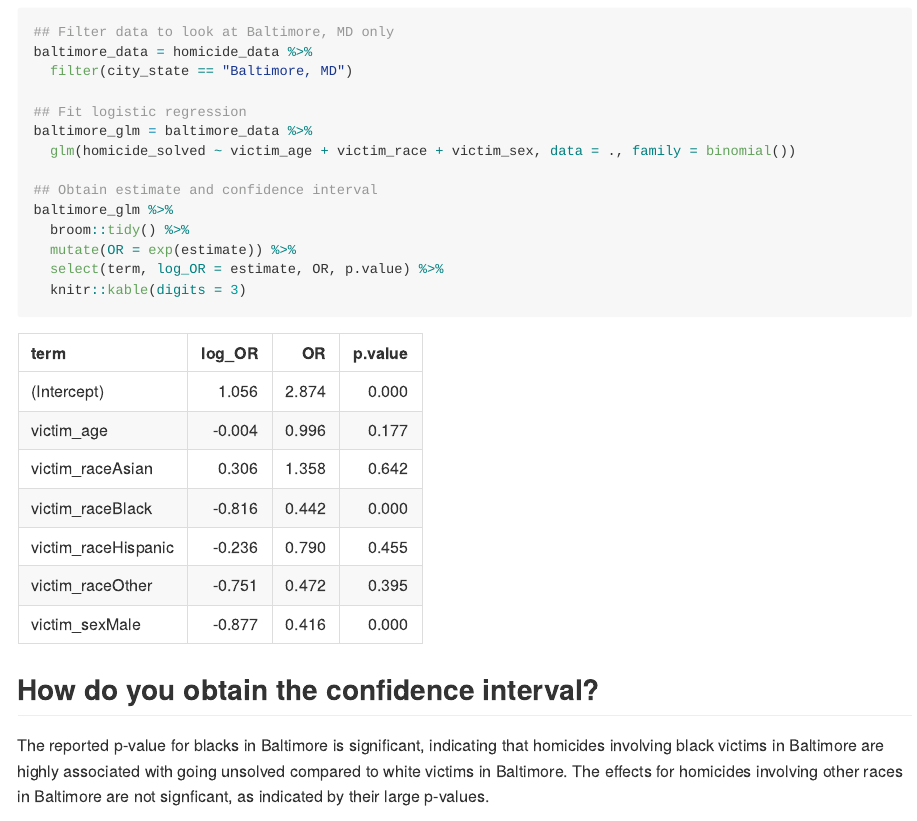
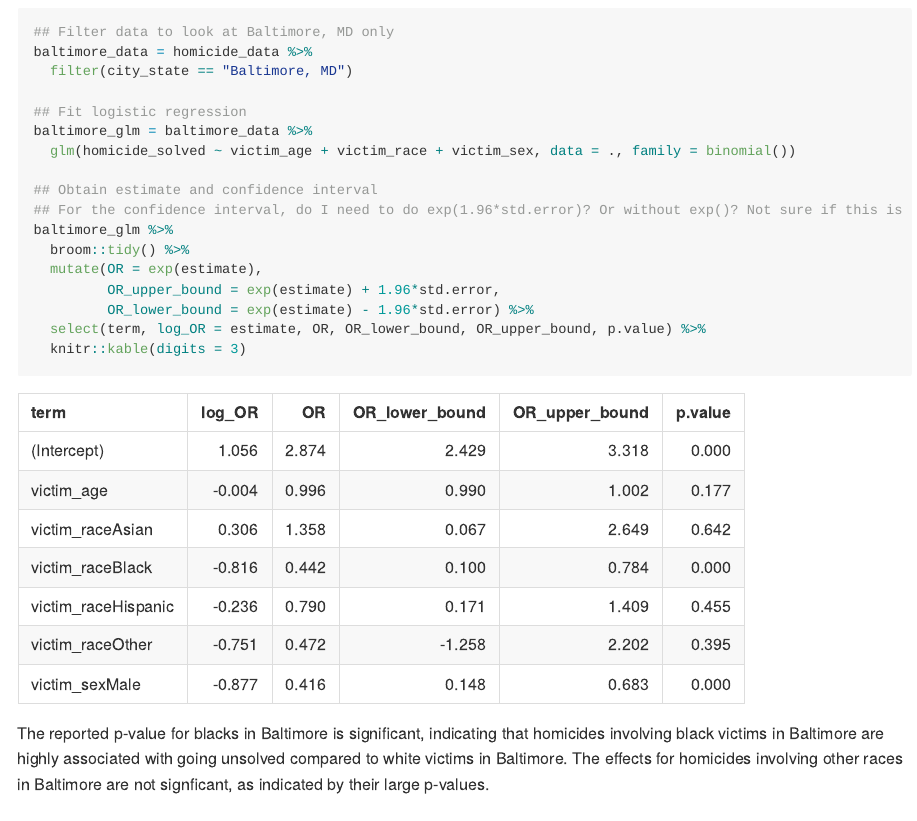
Before and after one commit to slb2240/p8105_hw6_slb2240, an R Markdown document (p8105_hw6_slb2240.Rmd): the page in a window 1100 px wide, from 720 px down. The pictures show the output file p8105_hw6_slb2240.md that the author committed with the source, drawn offline in the style of GitHub.

Commit message:
Working on confidence intervals and mapping for all cities

````diff
--- a/p8105_hw6_slb2240.Rmd
+++ b/p8105_hw6_slb2240.Rmd
@@ -46,15 +46,15 @@ baltimore_glm = baltimore_data %>%
   glm(homicide_solved ~ victim_age + victim_race + victim_sex, data = ., family = binomial())
 
 ## Obtain estimate and confidence interval
+## For the confidence interval, do I need to do exp(1.96*std.error)? Or without exp()? Not sure if this is right
 baltimore_glm %>%
   broom::tidy() %>%
-  mutate(OR = exp(estimate)) %>%
-  select(term, log_OR = estimate, OR, p.value) %>%
+  mutate(OR = exp(estimate),
+         OR_upper_bound = exp(estimate) + 1.96*std.error,
+         OR_lower_bound = exp(estimate) - 1.96*std.error) %>%
+  select(term, log_OR = estimate, OR, OR_lower_bound, OR_upper_bound, p.value) %>%
   knitr::kable(digits = 3)
 ```
-
-## How do you obtain the confidence interval?
-
 
 The reported p-value for blacks in Baltimore is significant, indicating that homicides involving black victims in Baltimore are highly associated with going unsolved compared to white victims in Baltimore. The effects for homicides involving other races in Baltimore are not signficant, as indicated by their large p-values.
 
````
Also changed, not shown: p8105_hw6_slb2240.md.
